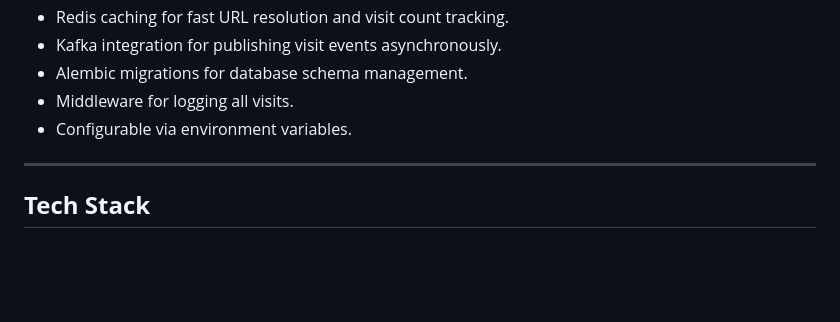
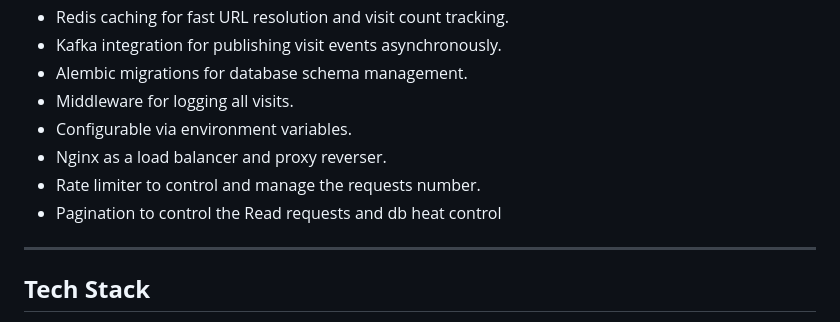
Before and after one commit to Alireza-Azizi-official/URL_Shortener, a Markdown page: README.MD, the part around the change. Rendered like a GitHub page; blank space fills up the shorter version.

Commit message:
got updated

```diff
--- a/README.MD
+++ b/README.MD
@@ -17,6 +17,9 @@ A high-performance URL shortener built with **FastAPI**, **PostgreSQL**, **Redis
 * Alembic migrations for database schema management.
 * Middleware for logging all visits.
 * Configurable via environment variables.
+* Nginx as a load balancer and proxy reverser.
+* Rate limiter to control and manage the requests number.
+* Pagination to control the Read requests and db heat control
 
 ---
 
```
